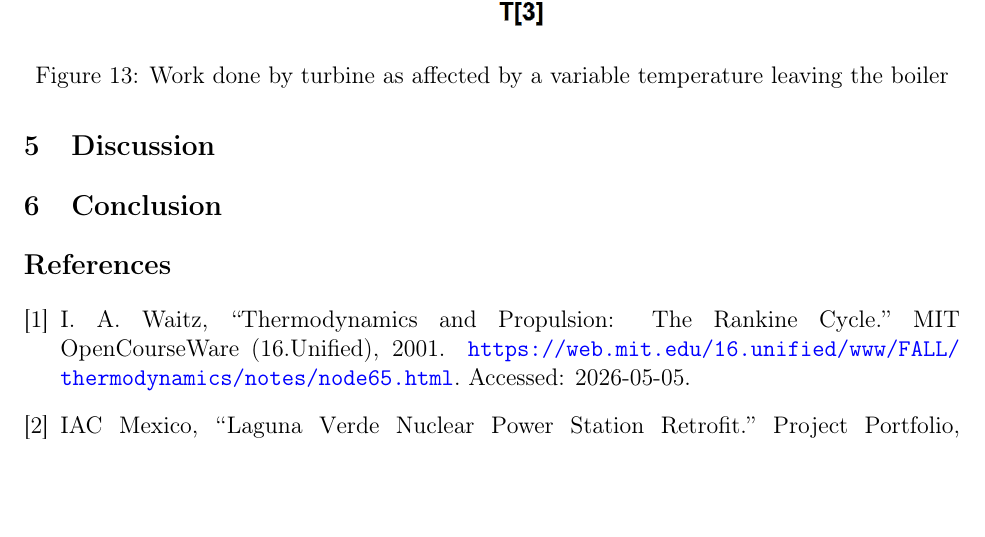
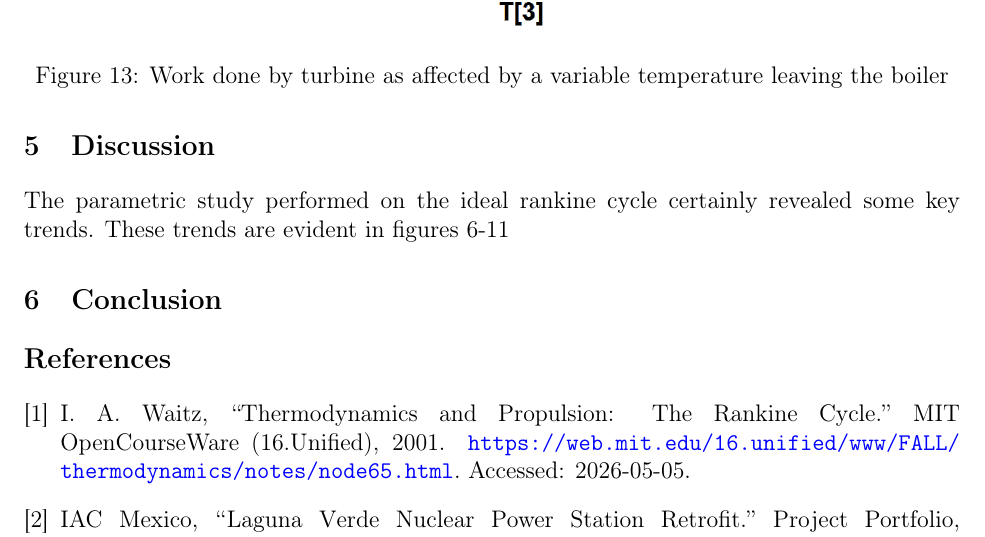
Before and after one commit to Hallzmine/thermodynamics-final, a LaTeX paper (main.tex): part of page 15 of 16, cut so that both start at the same text, the shorter picture padded with empty space. Compiled offline with pdfLaTeX; a LaTeX package or settings file that is missing is left out.

Commit message:
Update main.tex

```diff
--- a/main.tex
+++ b/main.tex
@@ -176,6 +176,7 @@ Figure 5 demonstrates the principal factor of the Rankine cycle, the phase chang
 
 
 \section{Discussion}
+The parametric study performed on the ideal rankine cycle certainly revealed some key trends.  These trends are evident in figures 6-11
 \section{Conclusion}
 
 \bibliographystyle{ieeetr}
```
